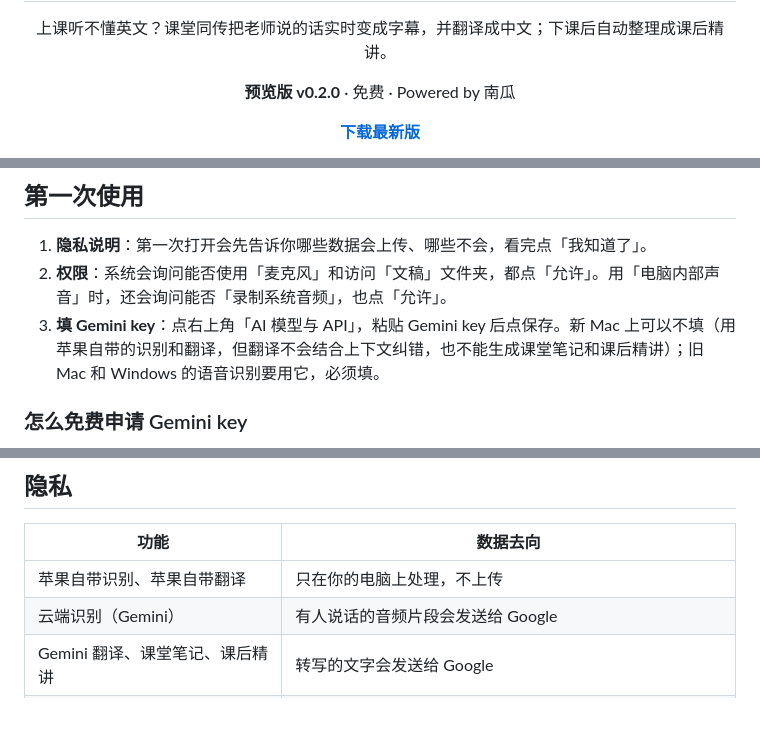
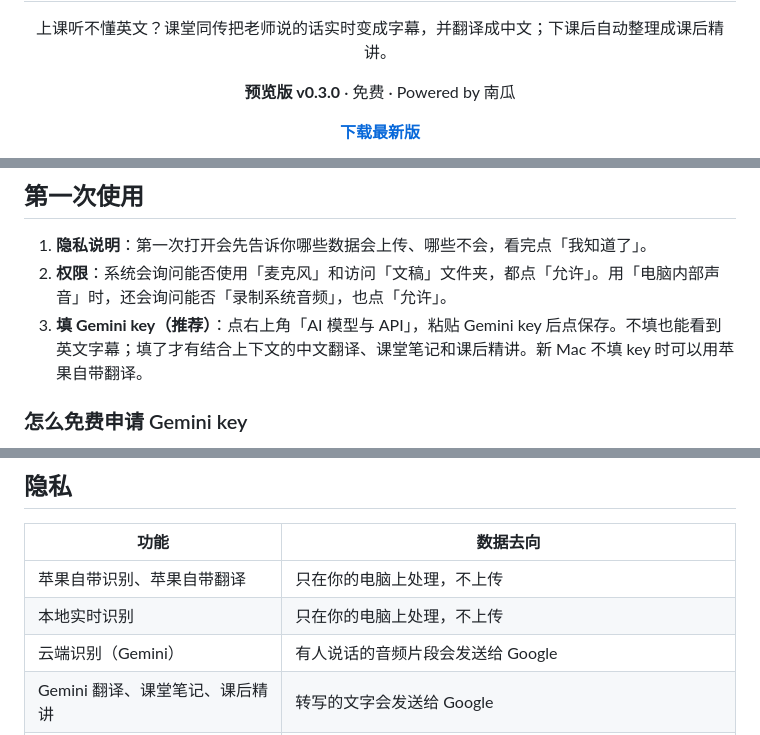
Before and after one commit to nangua110/class-translator, a Markdown page: README.md, 3 parts joined by grey strips. Drawn GitHub-style; blank space fills up the shorter version.

```diff
--- a/README.md
+++ b/README.md
@@ -4,7 +4,7 @@
 
 <p align="center">上课听不懂英文？课堂同传把老师说的话实时变成字幕，并翻译成中文；下课后自动整理成课后精讲。</p>
 
-<p align="center"><b>预览版 v0.2.0</b> · 免费 · Powered by 南瓜</p>
+<p align="center"><b>预览版 v0.3.0</b> · 免费 · Powered by 南瓜</p>
 
 <p align="center"><a href="../../releases/latest"><b>下载最新版</b></a></p>
 
@@ -69,7 +77,7 @@
 
 1. **隐私说明**：第一次打开会先告诉你哪些数据会上传、哪些不会，看完点「我知道了」。
 2. **权限**：系统会询问能否使用「麦克风」和访问「文稿」文件夹，都点「允许」。用「电脑内部声音」时，还会询问能否「录制系统音频」，也点「允许」。
-3. **填 Gemini key**：点右上角「AI 模型与 API」，粘贴 Gemini key 后点保存。新 Mac 上可以不填（用苹果自带的识别和翻译，但翻译不会结合上下文纠错，也不能生成课堂笔记和课后精讲）；旧 Mac 和 Windows 的语音识别要用它，必须填。
+3. **填 Gemini key（推荐）**：点右上角「AI 模型与 API」，粘贴 Gemini key 后点保存。不填也能看到英文字幕；填了才有结合上下文的中文翻译、课堂笔记和课后精讲。新 Mac 不填 key 时可以用苹果自带翻译。
 
 ### 怎么免费申请 Gemini key
 
@@ -84,6 +92,7 @@ Gemini 有免费额度，用完了会提示，第二天自动恢复，不会自
 | 功能 | 数据去向 |
 |---|---|
 | 苹果自带识别、苹果自带翻译 | 只在你的电脑上处理，不上传 |
+| 本地实时识别 | 只在你的电脑上处理，不上传 |
 | 云端识别（Gemini） | 有人说话的音频片段会发送给 Google |
 | Gemini 翻译、课堂笔记、课后精讲 | 转写的文字会发送给 Google |
 | Claude 翻译、课堂笔记、课后精讲 | 转写的文字会发送给 Anthropic |
```
Also changed, not shown: other parts of README.md (+20 -11 lines).
